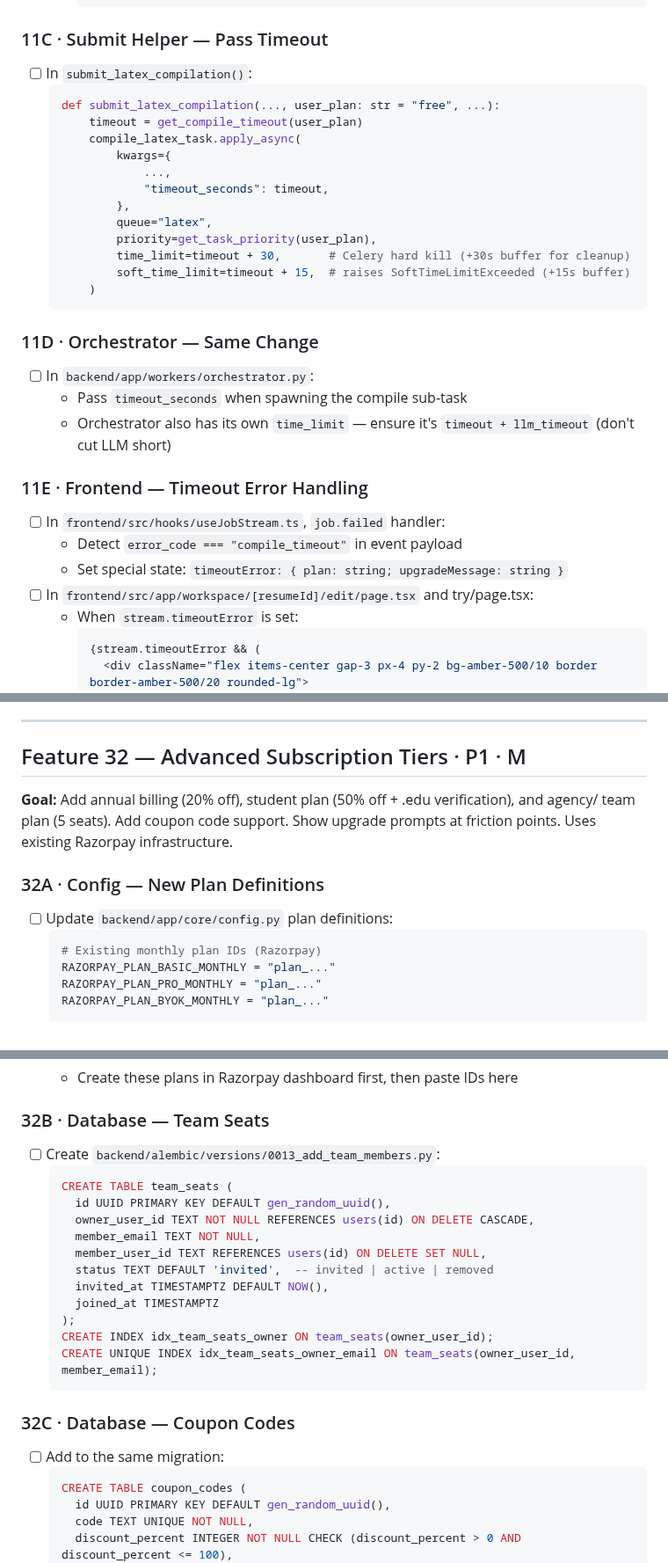
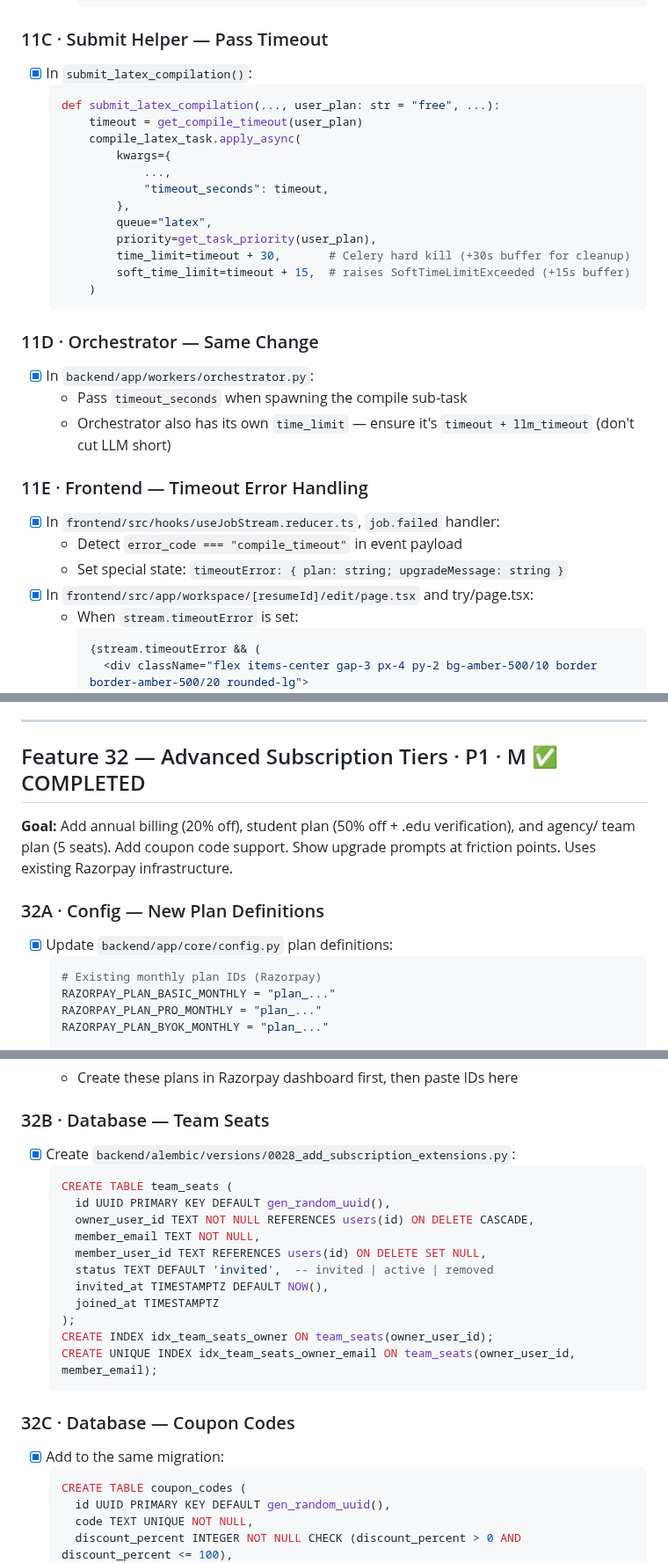
Before and after one commit to sanskarpan/Latexy, a Markdown page: features-checklist/P1_checklist.md, 3 parts joined by grey strips. Shown at 88% size. Drawn GitHub-style.

````diff
--- a/features-checklist/P1_checklist.md
+++ b/features-checklist/P1_checklist.md
@@ -327,7 +327,7 @@ return `compile_timeout` error code with upgrade CTA. Latency SLA differentiatio
     ```
 
 ### 11C · Submit Helper — Pass Timeout
-- [ ] In `submit_latex_compilation()`:
+- [x] In `submit_latex_compilation()`:
   ```python
   def submit_latex_compilation(..., user_plan: str = "free", ...):
       timeout = get_compile_timeout(user_plan)
@@ -344,15 +344,15 @@ return `compile_timeout` error code with upgrade CTA. Latency SLA differentiatio
   ```
 
 ### 11D · Orchestrator — Same Change
-- [ ] In `backend/app/workers/orchestrator.py`:
+- [x] In `backend/app/workers/orchestrator.py`:
   - Pass `timeout_seconds` when spawning the compile sub-task
   - Orchestrator also has its own `time_limit` — ensure it's `timeout + llm_timeout` (don't cut LLM short)
 
 ### 11E · Frontend — Timeout Error Handling
-- [ ] In `frontend/src/hooks/useJobStream.ts`, `job.failed` handler:
+- [x] In `frontend/src/hooks/useJobStream.reducer.ts`, `job.failed` handler:
   - Detect `error_code === "compile_timeout"` in event payload
   - Set special state: `timeoutError: { plan: string; upgradeMessage: string }`
-- [ ] In `frontend/src/app/workspace/[resumeId]/edit/page.tsx` and try/page.tsx:
+- [x] In `frontend/src/app/workspace/[resumeId]/edit/page.tsx` and try/page.tsx:
   - When `stream.timeoutError` is set:
     ```tsx
     {stream.timeoutError && (
@@ -2603,14 +2603,14 @@ item bullets. No backend changes needed.
 
 ---
 
-## Feature 32 — Advanced Subscription Tiers · P1 · M
+## Feature 32 — Advanced Subscription Tiers · P1 · M ✅ COMPLETED
 
 **Goal:** Add annual billing (20% off), student plan (50% off + .edu verification), and agency/
 team plan (5 seats). Add coupon code support. Show upgrade prompts at friction points. Uses
 existing Razorpay infrastructure.
 
 ### 32A · Config — New Plan Definitions
-- [ ] Update `backend/app/core/config.py` plan definitions:
+- [x] Update `backend/app/core/config.py` plan definitions:
   ```python
   # Existing monthly plan IDs (Razorpay)
   RAZORPAY_PLAN_BASIC_MONTHLY = "plan_..."
@@ -2632,7 +2632,7 @@ existing Razorpay infrastructure.
   - Create these plans in Razorpay dashboard first, then paste IDs here
 
 ### 32B · Database — Team Seats
-- [ ] Create `backend/alembic/versions/0013_add_team_members.py`:
+- [x] Create `backend/alembic/versions/0028_add_subscription_extensions.py`:
   ```sql
   CREATE TABLE team_seats (
     id UUID PRIMARY KEY DEFAULT gen_random_uuid(),
@@ -2648,7 +2648,7 @@ existing Razorpay infrastructure.
   ```
 
 ### 32C · Database — Coupon Codes
-- [ ] Add to the same migration:
+- [x] Add to the same migration:
   ```sql
   CREATE TABLE coupon_codes (
     id UUID PRIMARY KEY DEFAULT gen_random_uuid(),
````
Also changed, not shown: other parts of features-checklist/P1_checklist.md (+43 -44 lines).
